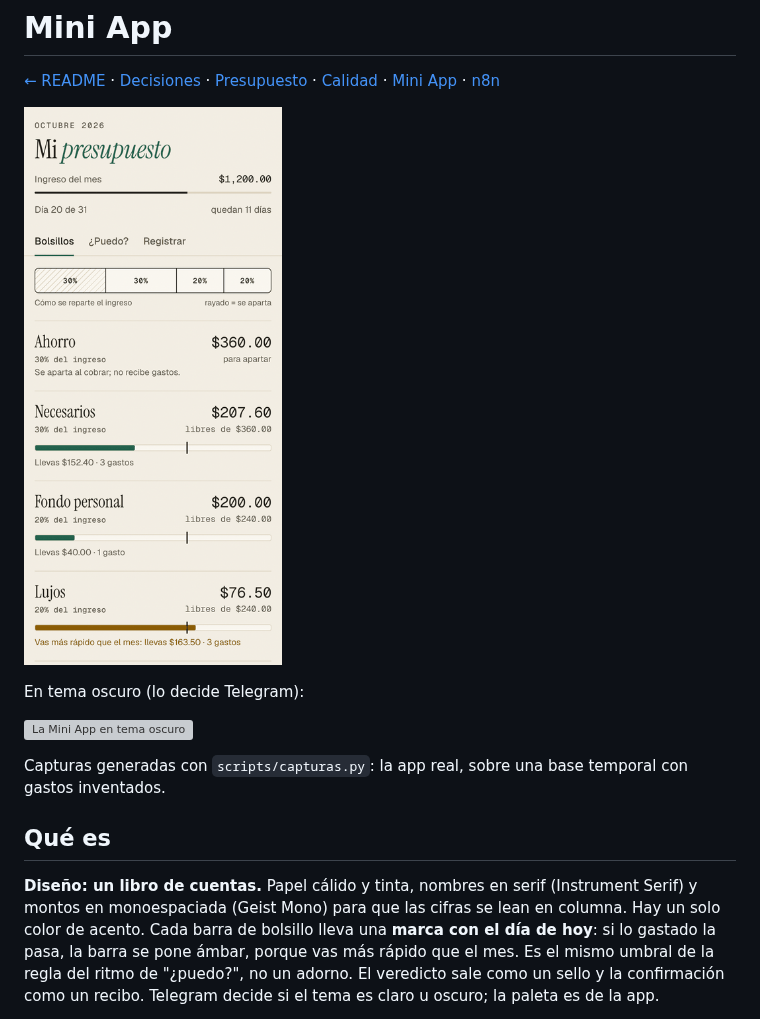
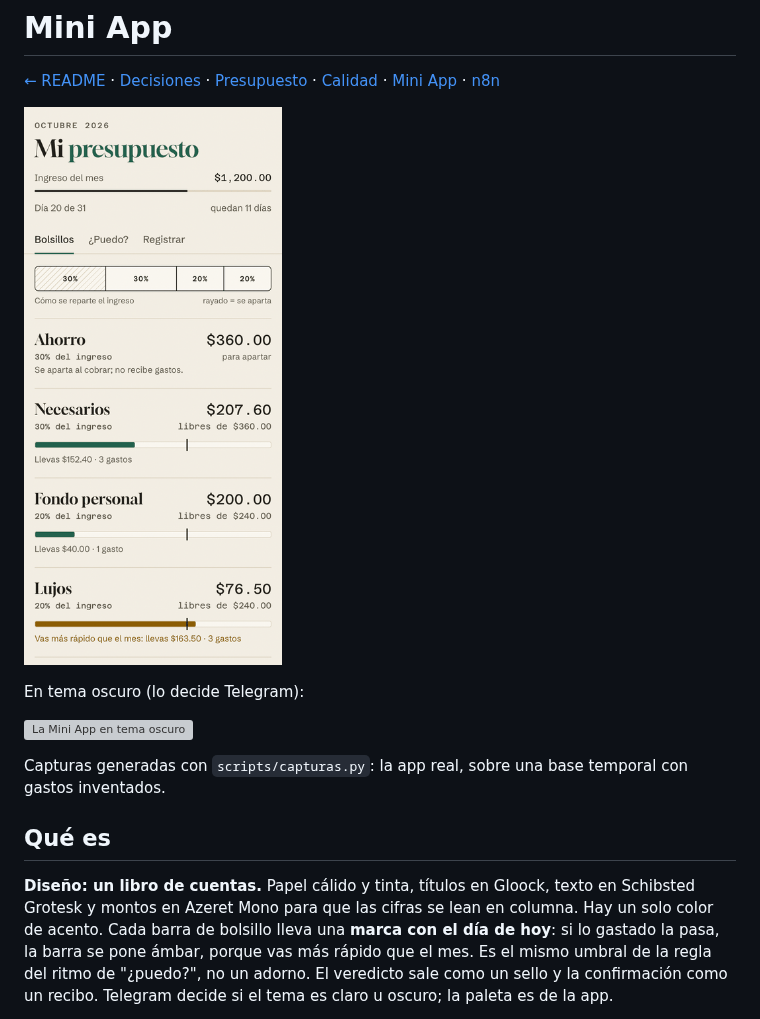
Before and after one commit to demianc14/family-expense-bot, a Markdown page: docs/mini-app.md, the part around the change. Rendered like a GitHub page; pictures changed too: docs/img/mini-app.gif; grey boxes are pictures that could not be loaded.

Commit message:
Mini App: tipografias menos vistas (Gloock, Schibsted Grotesk, Azeret Mono)
Co-Authored-By: Claude Opus 5.5 <noreply@anthropic.com>

```diff
--- a/docs/mini-app.md
+++ b/docs/mini-app.md
@@ -12,8 +12,8 @@ Capturas generadas con `scripts/capturas.py`: la app real, sobre una base tempor
 
 ## Qué es
 
-**Diseño: un libro de cuentas.** Papel cálido y tinta, nombres en serif (Instrument
-Serif) y montos en monoespaciada (Geist Mono) para que las cifras se lean en
+**Diseño: un libro de cuentas.** Papel cálido y tinta, títulos en Gloock, texto en Schibsted
+Grotesk y montos en Azeret Mono para que las cifras se lean en
 columna. Hay un solo color de acento. Cada barra de bolsillo lleva una **marca con
 el día de hoy**: si lo gastado la pasa, la barra se pone ámbar, porque vas más rápido
 que el mes. Es el mismo umbral de la regla del ritmo de "¿puedo?", no un adorno. El
```
Also changed, not shown: 3 other files.
